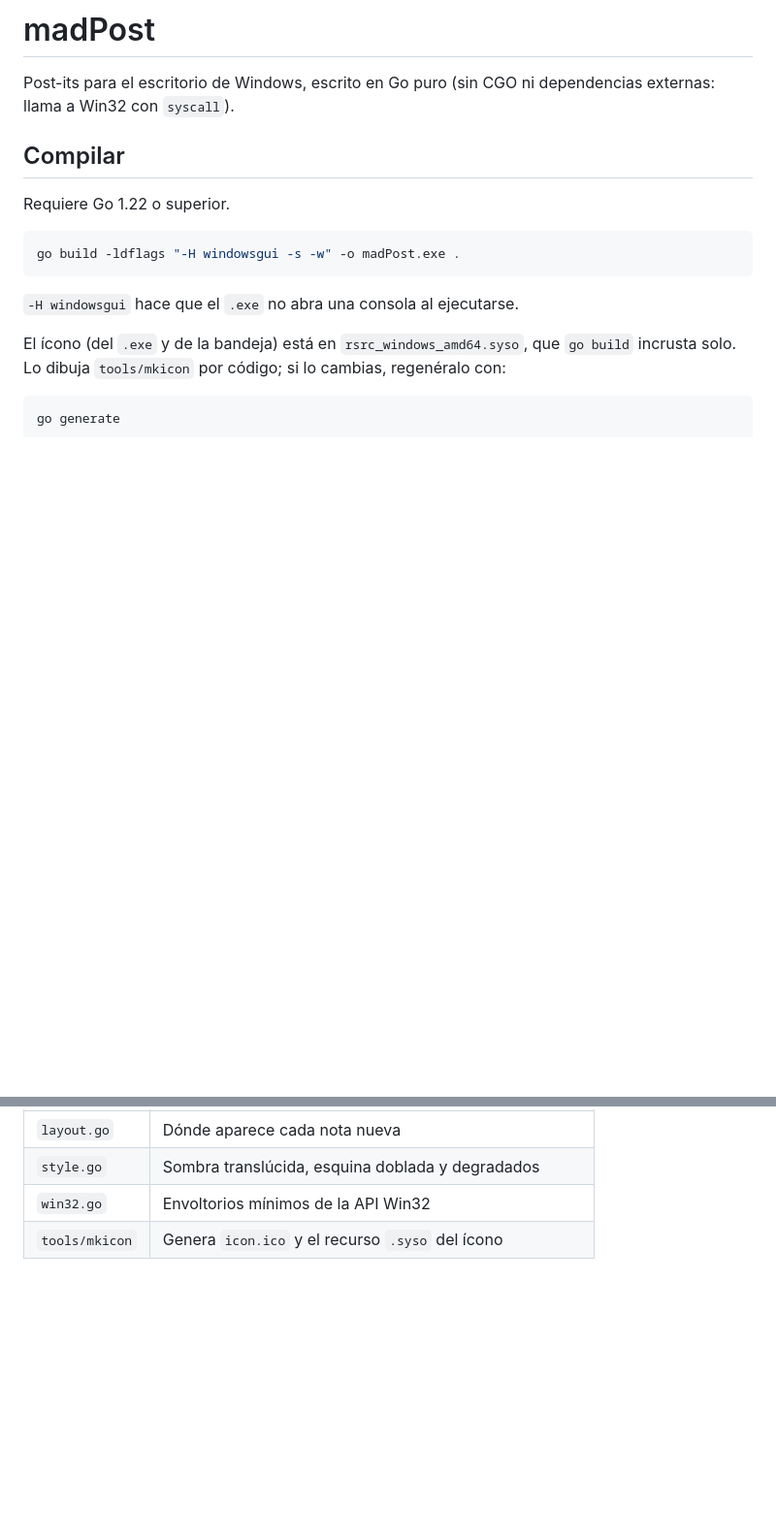
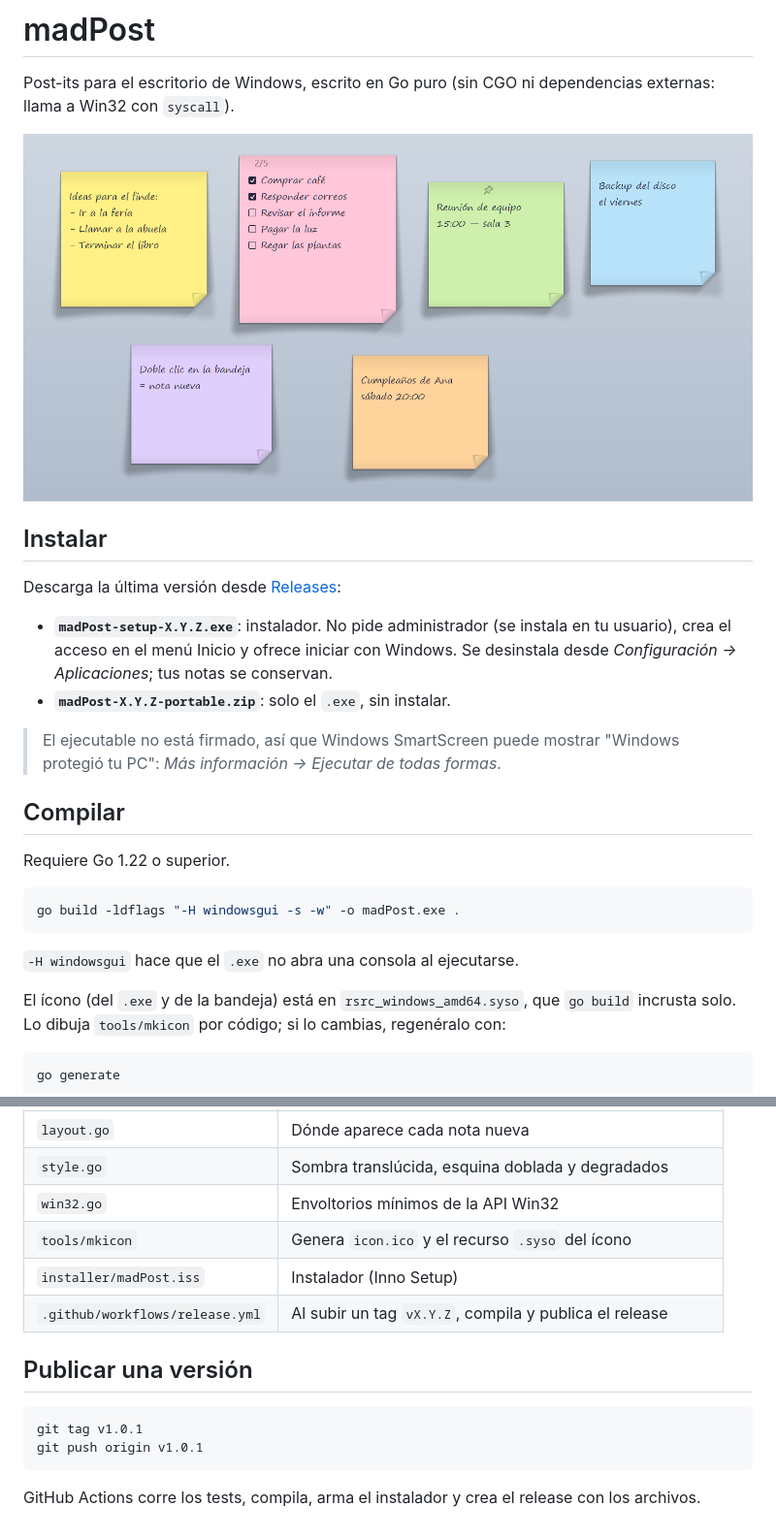
Before and after one commit to madkoding/madPost, a Markdown page: README.md, 2 parts joined by grey strips. Shown at 97% size. Rendered like a GitHub page; pictures changed too: docs/screenshot.png (added); blank space fills up the shorter version.

Commit message:
Screenshot en el README e instalador en los releases
- docs/screenshot.png con notas de ejemplo
- Instalador Inno Setup por usuario (menú Inicio, autoinicio opcional)
- Workflow que al subir un tag vX.Y.Z publica instalador y zip portable

Co-Authored-By: Claude Opus 5.5 <noreply@anthropic.com>

````diff
--- a/README.md
+++ b/README.md
@@ -1,6 +1,19 @@
 # madPost
 
 Post-its para el escritorio de Windows, escrito en Go puro (sin CGO ni dependencias externas: llama a Win32 con `syscall`).
+
+![Notas de madPost en el escritorio: colores, lista de tareas y nota fijada](docs/screenshot.png)
+
+## Instalar
+
+Descarga la última versión desde [Releases](https://github.com/madkoding/madPost/releases/latest):
+
+- **`madPost-setup-X.Y.Z.exe`**: instalador. No pide administrador (se instala en tu usuario), crea el acceso
+  en el menú Inicio y ofrece iniciar con Windows. Se desinstala desde *Configuración → Aplicaciones*; tus notas se conservan.
+- **`madPost-X.Y.Z-portable.zip`**: solo el `.exe`, sin instalar.
+
+> El ejecutable no está firmado, así que Windows SmartScreen puede mostrar "Windows protegió tu PC":
+> *Más información → Ejecutar de todas formas*.
 
 ## Compilar
 
@@ -50,3 +63,14 @@ Si mueves `madPost.exe` a otra carpeta, al abrirlo de nuevo actualiza la ruta so
 | `style.go`  | Sombra translúcida, esquina doblada y degradados            |
 | `win32.go`  | Envoltorios mínimos de la API Win32                         |
 | `tools/mkicon` | Genera `icon.ico` y el recurso `.syso` del ícono         |
+| `installer/madPost.iss` | Instalador (Inno Setup)                        |
+| `.github/workflows/release.yml` | Al subir un tag `vX.Y.Z`, compila y publica el release |
+
+## Publicar una versión
+
+```powershell
+git tag v1.0.1
+git push origin v1.0.1
+```
+
+GitHub Actions corre los tests, compila, arma el instalador y crea el release con los archivos.
````
Also changed, not shown: other parts of README.md (+1 -1 lines), 3 other files.
